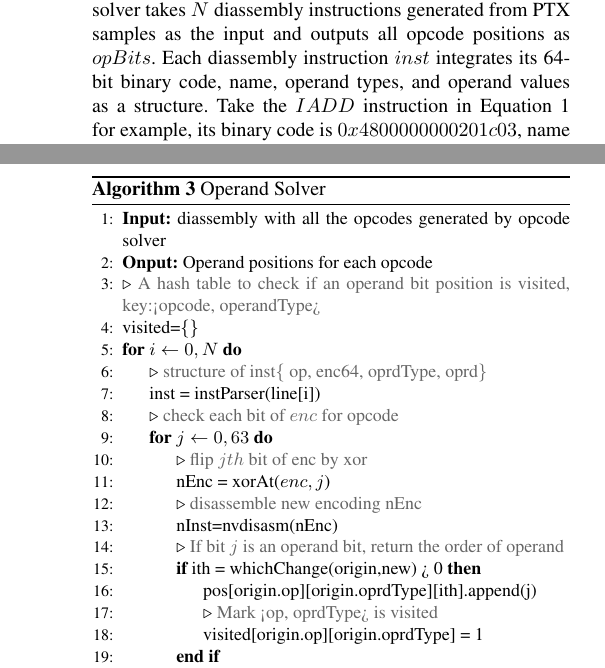
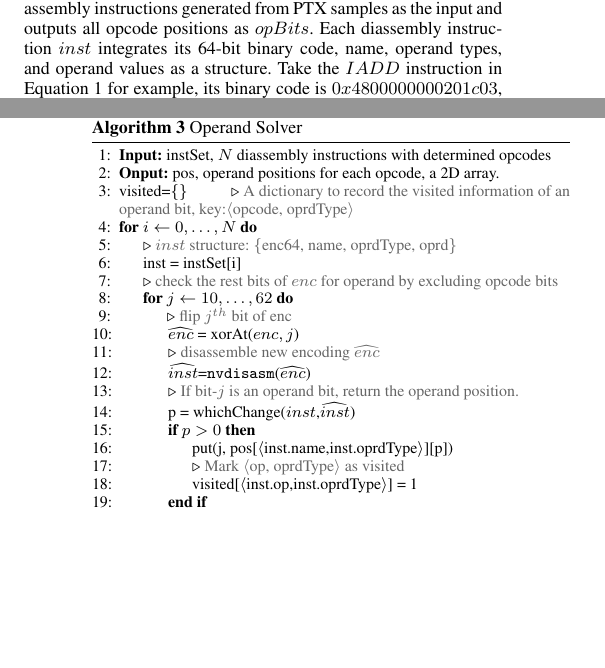
Before and after one commit to fruitfly1026/SGEMM, a LaTeX paper (sgemm.tex, which reads text/solver.tex): two parts of the columns of pages 4 and 5 of 16 before the commit and two parts of the columns of pages 3 and 4 of 13 after it, joined at a grey line, cut so that both start at the same text, the shorter picture padded with empty space. Compiled offline with pdfLaTeX; a missing font is replaced by an installed copy or a similar font.

Commit message:
modified alg 3

```diff
--- a/sgemm.tex
+++ b/sgemm.tex
@@ -1,6 +1,6 @@
 
 % \documentclass{sig-alternate-05-2015}
-\documentclass[10pt, numbers]{sigplanconf}
+\documentclass[9pt, numbers]{sigplanconf}
 
 
 % The following \documentclass options may be useful:
@@ -23,7 +23,6 @@
 %\usepackage{algorithmicx}
 %\usepackage{algorithmic}
 \usepackage{algpseudocode}
-\usepackage{amsmath}
 \usepackage{mathtools}
 \usepackage{caption}
 \usepackage{subcaption}
--- a/text/solver.tex
+++ b/text/solver.tex
@@ -150,29 +150,30 @@ observe whether flags will change.
       \caption{Operand Solver}\label{algo:operand}
       {\small
       \begin{algorithmic}[1]
-      \State \textbf {Input:} diassembly with all the opcodes generated by opcode solver
-      \State \textbf {Onput:} Operand positions for each opcode
-      \LineComment {A hash table to check if an operand bit position is visited, key:<opcode, operandType> }
+      \State \textbf {Input:} instSet, $N$ diassembly instructions with determined opcodes
+      \State \textbf {Onput:} pos, operand positions for each opcode, a 2D array.
       \State {visited=\{\}}
-      \For {$i \gets 0, N$}
+      \Comment {A dictionary to record the visited information of an operand bit, key:$\langle$opcode, oprdType$\rangle$}
+      \For {$i \gets 0, \dots, N$}
 	  %\LineComment {fetch an instruction from generated database \jled{what's the database?}}
-      \LineComment {structure of inst\{ op, enc64, oprdType, oprd\}}
-      \State inst = instParser(line[i])
+      \LineComment {$inst$ structure: \{enc64, name, oprdType, oprd\}}
+      \State inst = instSet[i]
       %\State $inst \gets instMap[i]$
       %\State $enc \gets inst.enc64$
-	  \LineComment {check each bit of $enc$ for opcode}
-      \For {$j \gets 0, 63$}
+	\LineComment {check the rest bits of $enc$ for operand by excluding opcode bits}
+      \For {$j \gets 10, \dots, 62$}
       %\LineComment {if bit $j$ not operand bit and its value is 0} % \jled{what about enc[j]!=0? No need to check if it is opcode?}}
       %\If {notOprd($enc[j]$) and $enc[j] = 0$}
-      \LineComment {flip $jth$ bit of enc by xor}
-      \State nEnc = xorAt($enc, j$)
-	  \LineComment {disassemble new encoding nEnc}
-      \State nInst=nvdisasm(nEnc)
-	  \LineComment {If bit $j$ is an operand bit, return the order of operand}
-      \If {ith = whichChange(origin,new) > 0}
-      \State pos[origin.op][origin.oprdType][ith].append(j)
-      \LineComment{Mark <op, oprdType> is visited}
-      \State visited[origin.op][origin.oprdType] = 1
+      \LineComment {flip $j^{th}$ bit of enc}
+      \State $\widehat{enc}$ = xorAt($enc, j$)
+	  \LineComment {disassemble new encoding $\widehat{enc}$}
+      \State $\widehat{inst}$={\tt nvdisasm}($\widehat{enc}$)
+	\LineComment {If bit-$j$ is an operand bit, return the operand position.}
+      \State p = whichChange($inst$,$\widehat{inst}$)
+      \If {$p > 0$}
+      \State put(j, pos[$\langle$inst.name,inst.oprdType$\rangle$][p])
+      \LineComment{Mark $\langle$op, oprdType$\rangle$ as visited}
+      \State visited[$\langle$inst.op,inst.oprdType$\rangle$] = 1
       \EndIf
       \EndFor
       \EndFor
```
Also changed, not shown: text/solver.tex (38 more changed lines).
